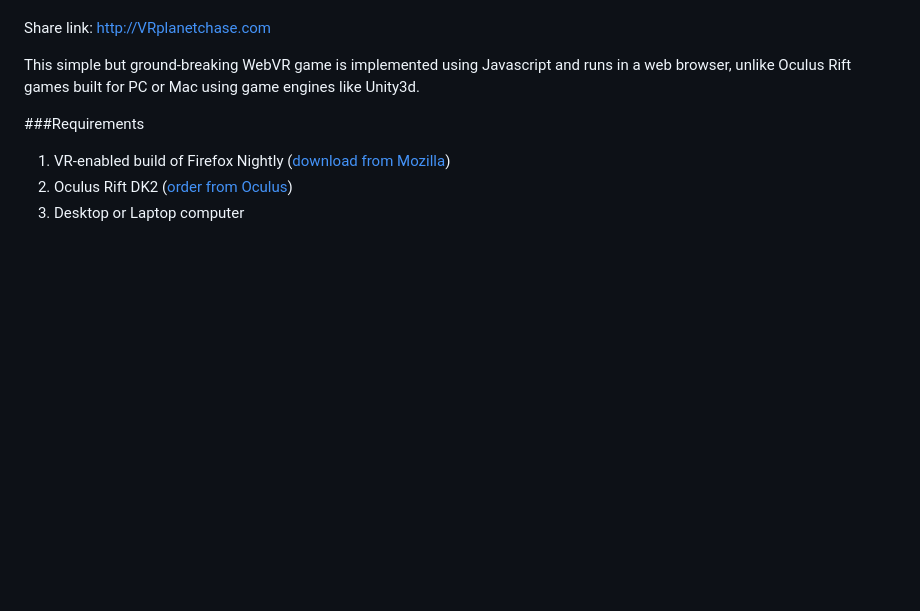
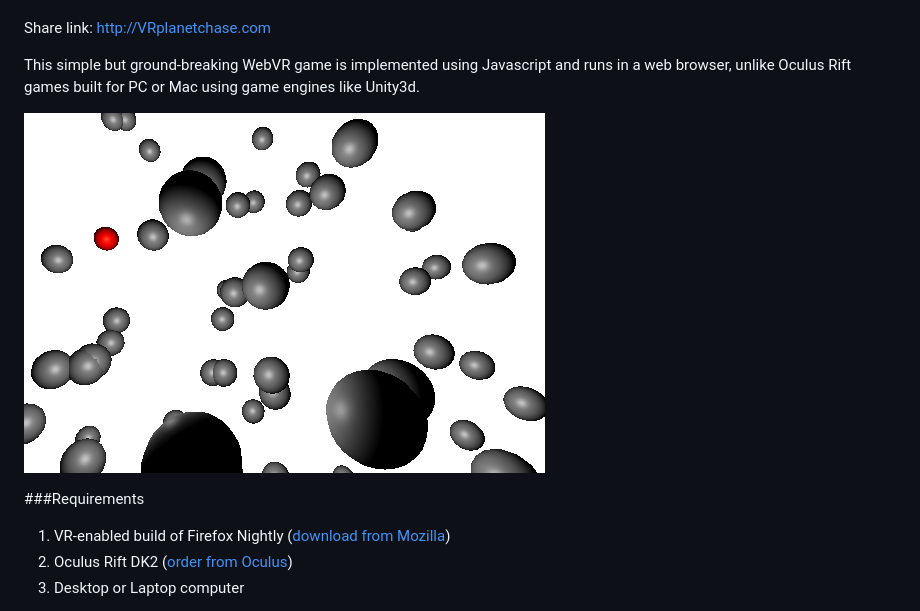
Before and after one commit to amberroy/vr-planet-chase, a Markdown page: README.md, the part around the change. Drawn GitHub-style; pictures changed too: vrplanetchase_screenshot.png (added); blank space fills up the shorter version.

Commit message:
Testing adding screenshot to README

```diff
--- a/README.md
+++ b/README.md
@@ -5,6 +5,8 @@ World's First browser-based virtual reality game!  [PLAY NOW](http://amberroy.gi
 Share link: http://VRplanetchase.com
 
 This simple but ground-breaking WebVR game is implemented using Javascript and runs in a web browser, unlike Oculus Rift games built for PC or Mac using game engines like Unity3d.
+
+![VR Planet Chase screenshot](vrplanetchase_screenshot.png)
 
 ###Requirements
 
```
